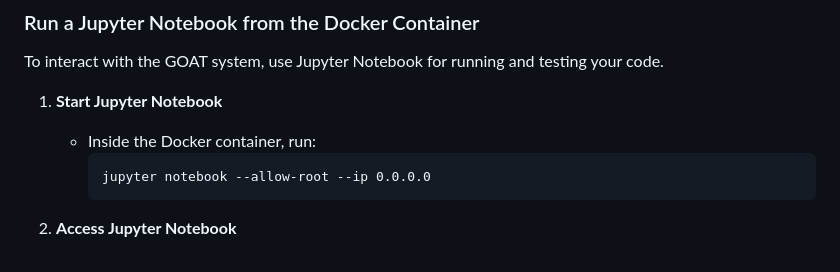
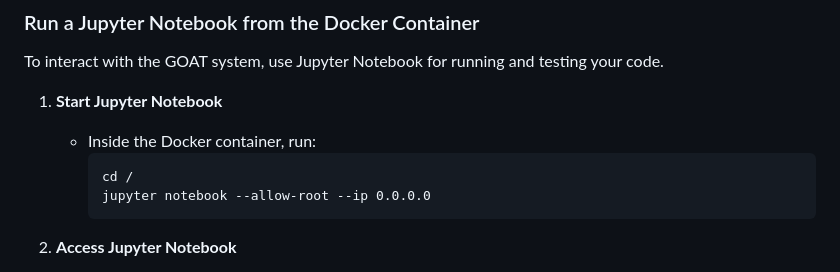
Before and after one commit to mojolab/mojogoat, a Markdown page: README.md, the part around the change. GitHub-like rendering.

Commit message:
Update README.md to include command for changing directory before starting Jupyter Notebook

````diff
--- a/README.md
+++ b/README.md
@@ -78,6 +78,7 @@ To interact with the GOAT system, use Jupyter Notebook for running and testing y
 
    - Inside the Docker container, run:
      ```
+     cd /
      jupyter notebook --allow-root --ip 0.0.0.0
      ```
 
````
